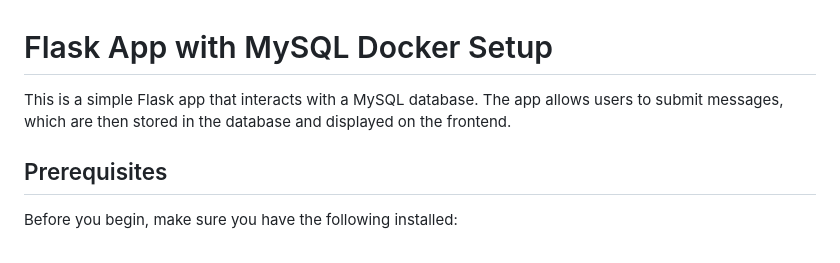
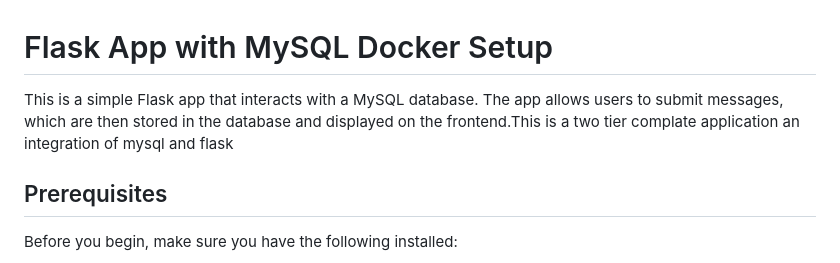
Before and after one commit to david19121/flask-two-tier-complete-application, a Markdown page: README.md, the part around the change. GitHub-like rendering.

Commit message:
modified the files

```diff
--- a/README.md
+++ b/README.md
@@ -1,7 +1,7 @@
 
 # Flask App with MySQL Docker Setup
 
-This is a simple Flask app that interacts with a MySQL database. The app allows users to submit messages, which are then stored in the database and displayed on the frontend.
+This is a simple Flask app that interacts with a MySQL database. The app allows users to submit messages, which are then stored in the database and displayed on the frontend.This is a two tier complate application an integration of mysql and flask
 
 ## Prerequisites
 
```
